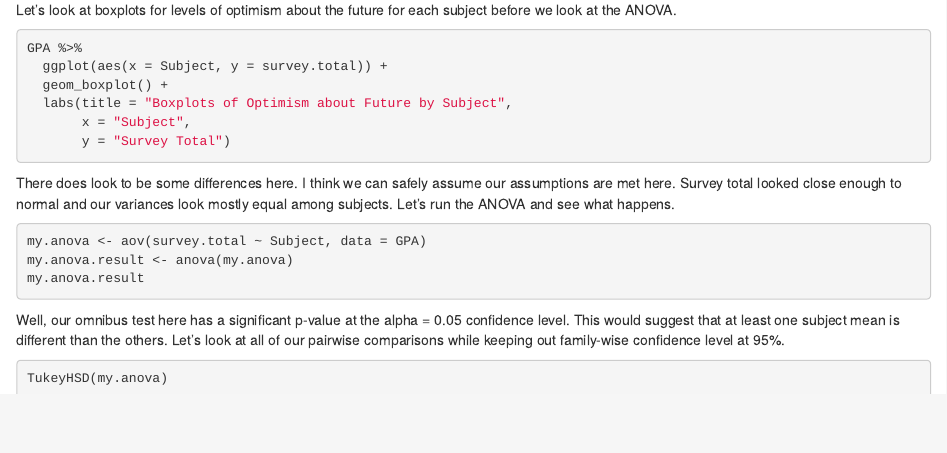
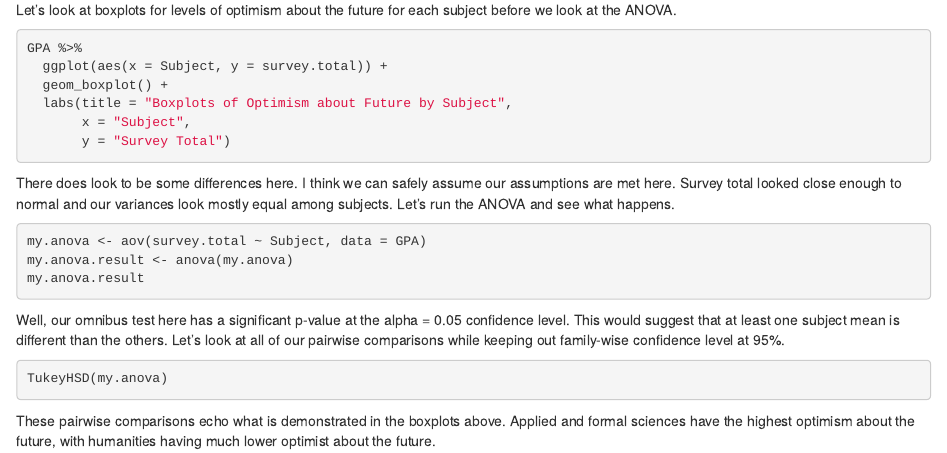
Before and after one commit to Hornsbme/Michael_Hornsby_718_Final, an R Markdown document (code/718_Final_Script.Rmd): the page in a window 1100 px wide, from 2810 px down. Rendered offline with R 4.5, knitr and Pandoc, with nearby package versions; the code is not run, so its results and figures are left out.

Commit message:
Added additional minor descriptions

````diff
--- a/code/718_Final_Script.Rmd
+++ b/code/718_Final_Script.Rmd
@@ -268,3 +268,7 @@ while keeping out family-wise confidence level at 95%.
 ```{r}
 TukeyHSD(my.anova)
 ```
+
+These pairwise comparisons echo what is demonstrated in the boxplots above.
+Applied and formal sciences have the highest optimism about the future, with
+humanities having much lower optimist about the future.
````
Also changed, not shown: code/718_Final_Script.nb.html.
